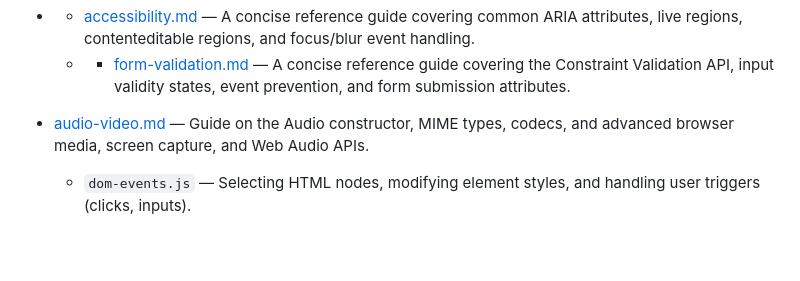
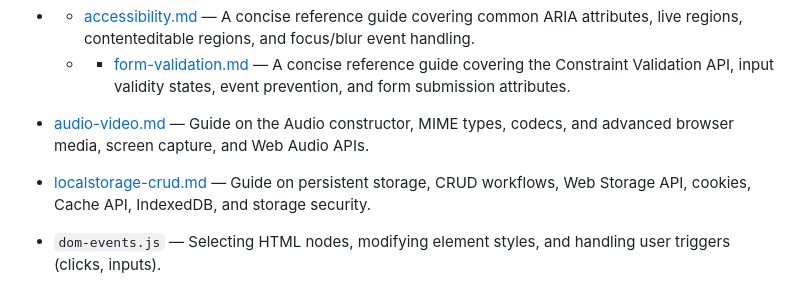
Before and after one commit to Remsha-Yaseen/Javacript-Theory-And-Projects, a Markdown page: Documentation/README.md, the part around the change. Rendered like a GitHub page; blank space fills up the shorter version.

```diff
--- a/Documentation/README.md
+++ b/Documentation/README.md
@@ -33,6 +33,7 @@ This repository is structured into logical modules tracking my progress through
 * * [accessibility.md](./accessibility.md) — A concise reference guide covering common ARIA attributes, live regions, contenteditable regions, and focus/blur event handling.
   * * [form-validation.md](./form-validation.md) — A concise reference guide covering the Constraint Validation API, input validity states, event prevention, and form submission attributes.
 * [audio-video.md](./audio-video.md) — Guide on the Audio constructor, MIME types, codecs, and advanced browser media, screen capture, and Web Audio APIs.
+*  [localstorage-crud.md](./localstorage-crud.md) — Guide on persistent storage, CRUD workflows, Web Storage API, cookies, Cache API, IndexedDB, and storage security.
 
   * `dom-events.js` — Selecting HTML nodes, modifying element styles, and handling user triggers (clicks, inputs).
   * `accessibility.js` — Ensuring script-driven UI components remain keyboard-navigable and screen-reader friendly.
```
